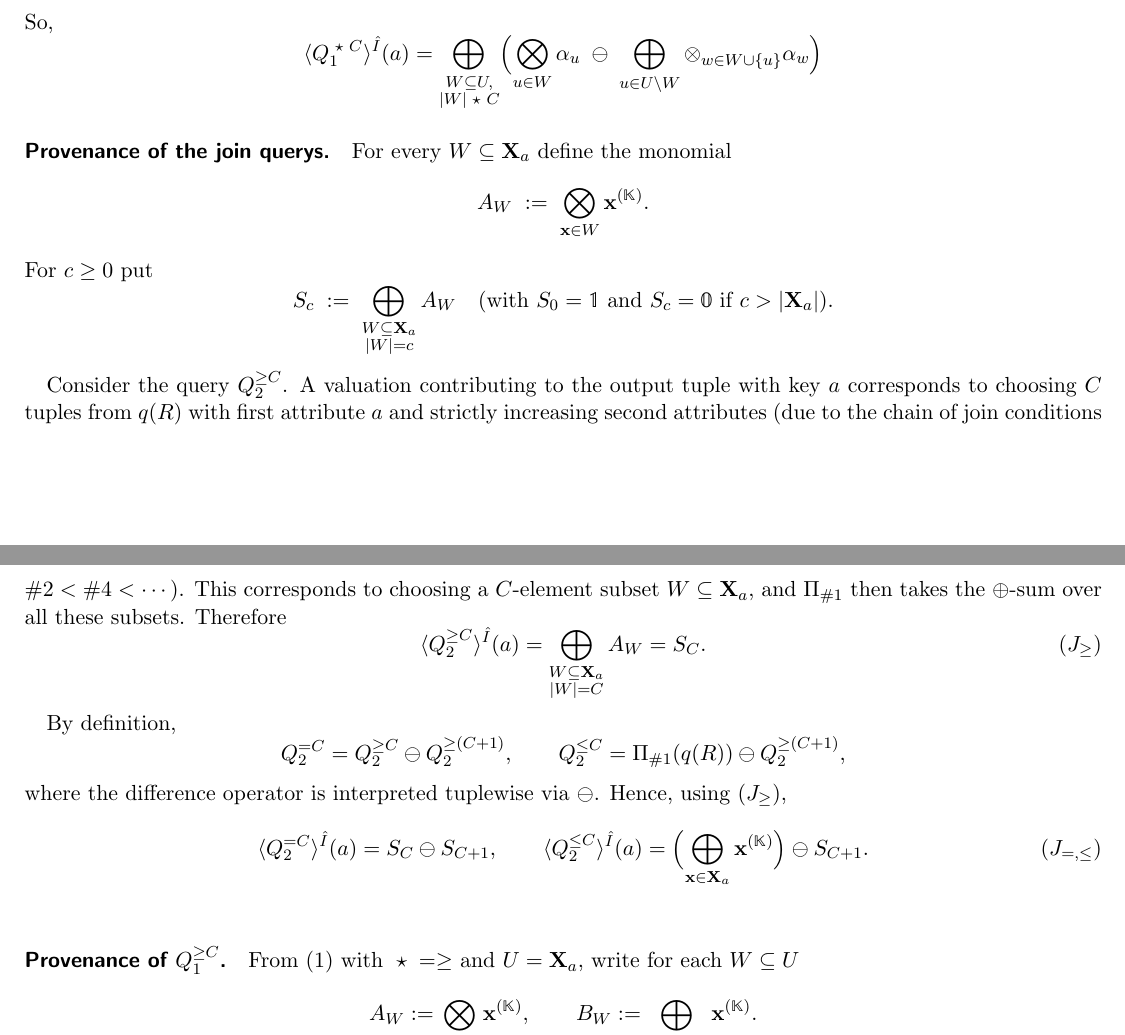
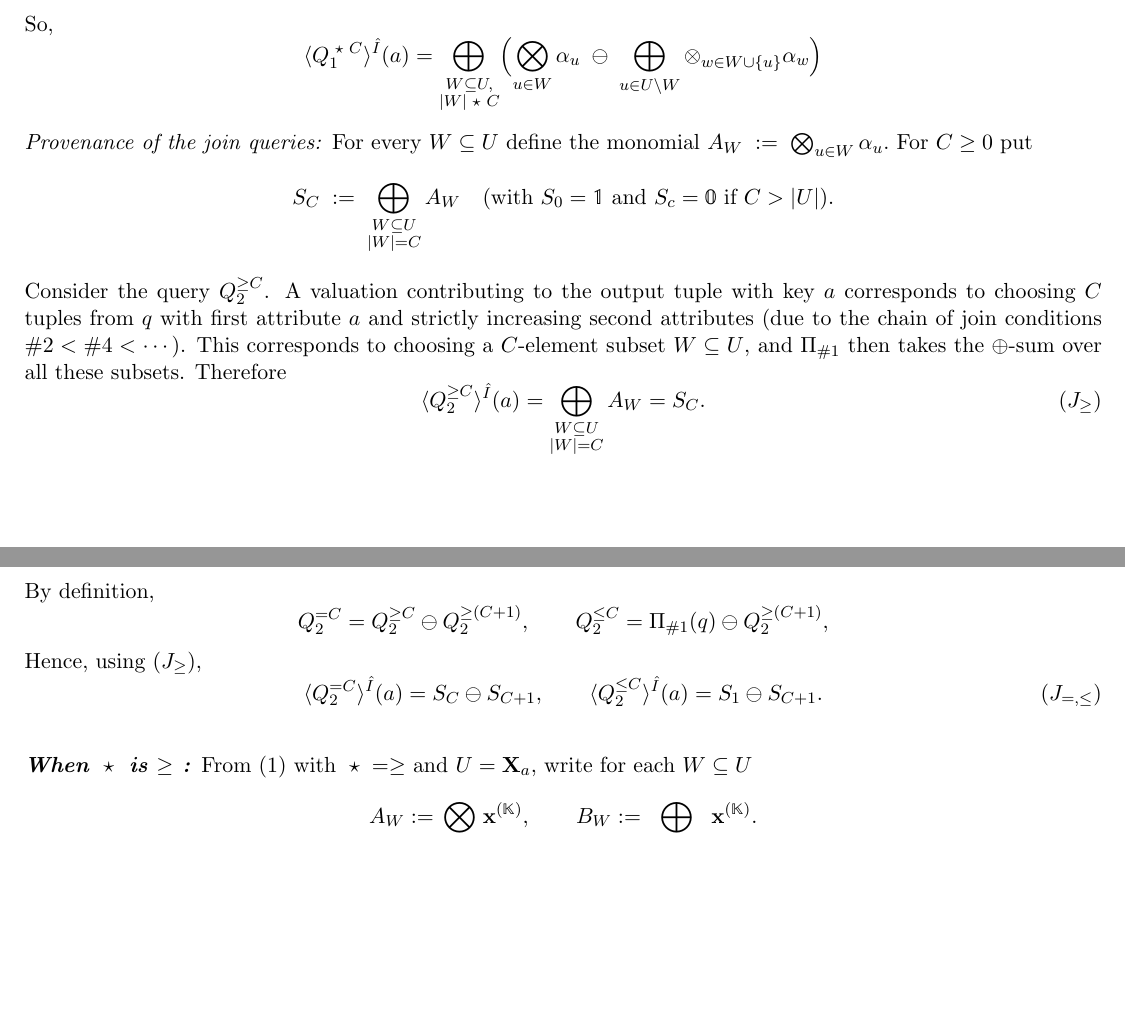
Before and after one commit to pratik2358/provsql_having, a LaTeX document (final.tex): two parts of pages 5 and 6 of 16, joined at a grey line, cut so that both start at the same text, the shorter picture padded with empty space. Compiled offline with pdfLaTeX.

Commit message:
instead of q- Q>= for Q_2^<= in theorem statement replaced that with Q>=1-Q>=C+1 . And more minor changes

```diff
--- a/final.tex
+++ b/final.tex
@@ -362,42 +362,38 @@ So,
 \Bigr)
 \]
 
-\paragraph{Provenance of the join querys.}
-
-For every $W\subseteq \mathbf{X}_a $ define the monomial
+\smallskip\noindent\emph{Provenance of the join queries:}
+For every $W\subseteq U $ define the monomial
+$
+A_W \;:=\; \bigotimes_{u\in W}\alpha_u .
+$
+For $C\ge 0$ put
 \[
-A_W \;:=\; \bigotimes_{\mathbf{x}\in W}\mathbf{x}^{(\mathbb{K})} .
+S_C \;:=\; \bigoplus_{\substack{W\subseteq U \\|W|=C}} A_W
+\quad
+(\text{with }S_0=\mathbb 1\text{ and }S_c=\mathbb 0\text{ if }C>|U|).
 \]
-For $c\ge 0$ put
-\[
-S_c \;:=\; \bigoplus_{\substack{W\subseteq \mathbf{X}_a \\|W|=c}} A_W
-\quad
-(\text{with }S_0=\mathbb 1\text{ and }S_c=\mathbb 0\text{ if }c>|\mathbf{X}_a |).
-\]
-
 Consider the query $Q^{\ge C}_2$.  A valuation contributing to the output
-tuple with key $a$ corresponds to choosing $C$ tuples from $q(R)$ with first
+tuple with key $a$ corresponds to choosing $C$ tuples from $q$ with first
 attribute $a$ and strictly increasing second attributes (due to the chain of
 join conditions $\#2<\#4<\cdots$). This corresponds to choosing a
-$C$-element subset $W\subseteq \mathbf{X}_a $, and
+$C$-element subset $W\subseteq U$, and
 $\Pi_{\#1}$ then takes the $\oplus$-sum over all these subsets.
 Therefore
 \[
 \langle Q^{\ge C}_2\rangle^{\hat I}(a)
 =
-\bigoplus_{\substack{W\subseteq \mathbf{X}_a \\|W|=C}} A_W
+\bigoplus_{\substack{W\subseteq U \\|W|=C}} A_W
 =
 S_C.
 \tag{$J_{\ge}$}
 \]
-
 By definition,
 \[
 Q^{=C}_2 = Q^{\ge C}_2 \ominus Q^{\ge (C+1)}_2,
 \qquad
-Q^{\le C}_2 = \Pi_{\#1}(q(R)) \ominus Q^{\ge (C+1)}_2,
+Q^{\le C}_2 = \Pi_{\#1}(q) \ominus Q^{\ge (C+1)}_2,
 \]
-where the difference operator is interpreted tuplewise via $\ominus$.
 Hence, using $(J_{\ge})$,
 \[
 \langle Q^{=C}_2\rangle^{\hat I}(a)
@@ -406,7 +402,7 @@ S_C \ominus S_{C+1},
 \qquad
 \langle Q^{\le C}_2\rangle^{\hat I}(a)
 =
-\Bigl(\bigoplus_{\mathbf x\in \mathbf{X}_a }\mathbf{x}^{(\mathbb{K})} \Bigr)\ominus S_{C+1}.
+S_1 \ominus S_{C+1}.
 \tag{$J_{=,\le}$}
 \]
 \begin{toappendix}
@@ -782,7 +778,7 @@ as required.
 \end{proof}
 \end{toappendix}
 
-\paragraph{Provenance of $Q_1^{\ge C}$.}
+\smallskip\noindent\textbf{\emph{When $\op$ is $\ge$ :}}
 From \eqref{eq:Q1-prov} with $\op = \ge$ and $U=\mathbf X_a$, write for each $W\subseteq U$
 \[
 A_W:=\bigotimes_{x\in W}\mathbf{x}^{(\mathbb{K})} ,
```
Also changed, not shown: final.tex (9 more changed lines).
